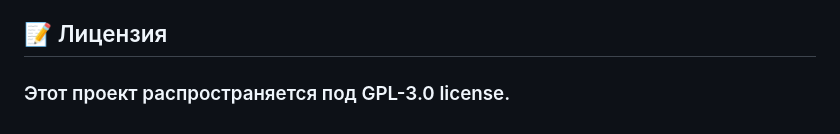
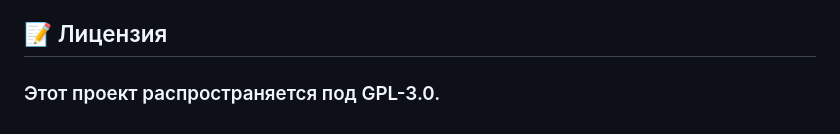
Before and after one commit to AnivmeAbc/genpass, a Markdown page: README.md, the part around the change. GitHub-like rendering.

```diff
--- a/README.md
+++ b/README.md
@@ -115,4 +115,4 @@ genpass/
 
 ## 📝 Лицензия
 
-### Этот проект распространяется под GPL-3.0 license.
+### Этот проект распространяется под GPL-3.0.
```
